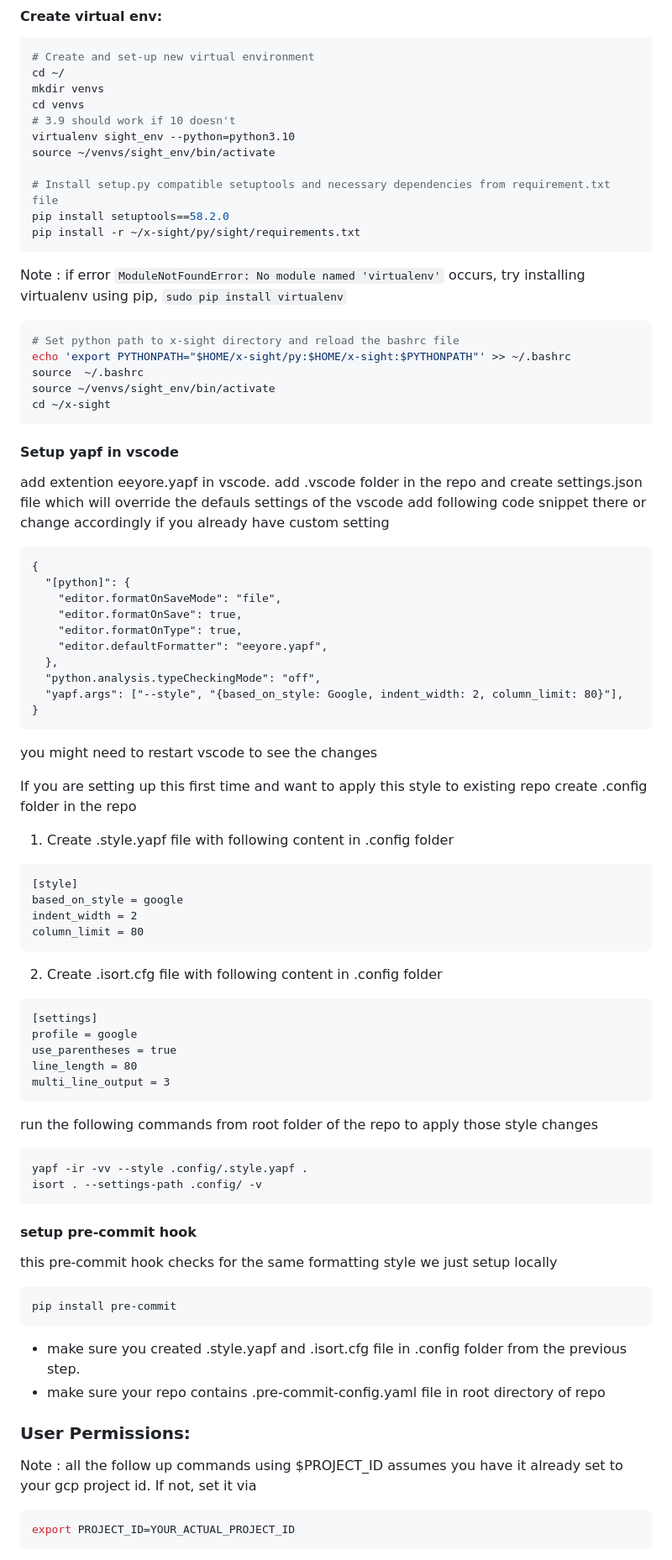
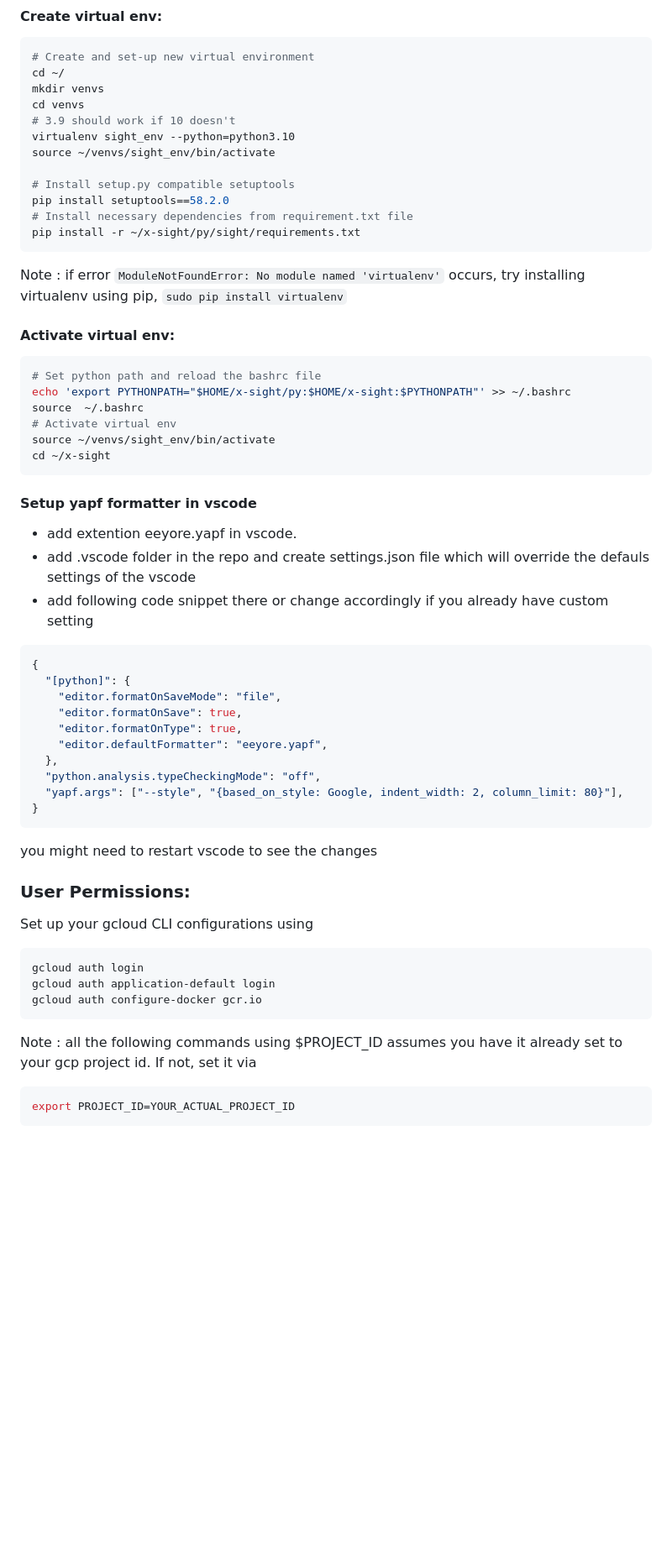
Before and after one commit to theteamatx/x-sight, a Markdown page: README.md, the part around the change printed below. Shown: that part at 84% size. Rendered like a GitHub page; blank space fills up the shorter version.

````diff
--- a/README.md
+++ b/README.md
@@ -141,28 +141,32 @@ cd venvs
 virtualenv sight_env --python=python3.10
 source ~/venvs/sight_env/bin/activate
 
-# Install setup.py compatible setuptools and necessary dependencies from requirement.txt file
+# Install setup.py compatible setuptools
 pip install setuptools==58.2.0
+# Install necessary dependencies from requirement.txt file
 pip install -r ~/x-sight/py/sight/requirements.txt
 ```
 Note : if error ```ModuleNotFoundError: No module named 'virtualenv'``` occurs, try installing virtualenv using pip,
 ```sudo pip install virtualenv```
 
+#### Activate virtual env:
+
 ```bash
-# Set python path to x-sight directory and reload the bashrc file
+# Set python path and reload the bashrc file
 echo 'export PYTHONPATH="$HOME/x-sight/py:$HOME/x-sight:$PYTHONPATH"' >> ~/.bashrc
 source  ~/.bashrc
+# Activate virtual env
 source ~/venvs/sight_env/bin/activate
 cd ~/x-sight
 ```
 
-#### Setup yapf in vscode
+#### Setup yapf formatter in vscode
 
-add extention eeyore.yapf in vscode.
-add .vscode folder in the repo and create settings.json file which will override the defauls settings of the vscode
-add following code snippet there or change accordingly if you already have custom setting
+- add extention eeyore.yapf in vscode.
+- add .vscode folder in the repo and create settings.json file which will override the defauls settings of the vscode
+- add following code snippet there or change accordingly if you already have custom setting
 
-```
+```bash
 {
   "[python]": {
     "editor.formatOnSaveMode": "file",
@@ -176,47 +180,17 @@ add following code snippet there or change accordingly if you already have custo
 ```
 you might need to restart vscode to see the changes
 
-If you are setting up this first time and want to apply this style to existing repo
-create .config folder in the repo
+### User Permissions:
 
-1.  Create .style.yapf file with following content in .config folder
+Set up your gcloud CLI configurations using
+
 ```
-[style]
-based_on_style = google
-indent_width = 2
-column_limit = 80
+gcloud auth login
+gcloud auth application-default login
+gcloud auth configure-docker gcr.io
 ```
 
-2.  Create .isort.cfg file with following content in .config folder
-```
-[settings]
-profile = google
-use_parentheses = true
-line_length = 80
-multi_line_output = 3
-```
-
-run the following commands from root folder of the repo to apply those style changes
-```
-yapf -ir -vv --style .config/.style.yapf .
-isort . --settings-path .config/ -v
-```
-#### setup pre-commit hook
-
-
-this pre-commit hook checks for the same formatting style we just setup locally
-```
-pip install pre-commit
-```
-
--   make sure you created .style.yapf and .isort.cfg file in .config folder from the previous step.
--   make sure your repo contains .pre-commit-config.yaml file in root directory of repo
-
-
-
-### User Permissions:
-
-Note : all the follow up commands using $PROJECT_ID assumes you have it already set to your gcp project id. If not, set it via
+Note : all the following commands using $PROJECT_ID assumes you have it already set to your gcp project id. If not, set it via
 ```bash
 export PROJECT_ID=YOUR_ACTUAL_PROJECT_ID
 ```
````
Also changed, not shown: other parts of README.md (+38 -7 lines).
